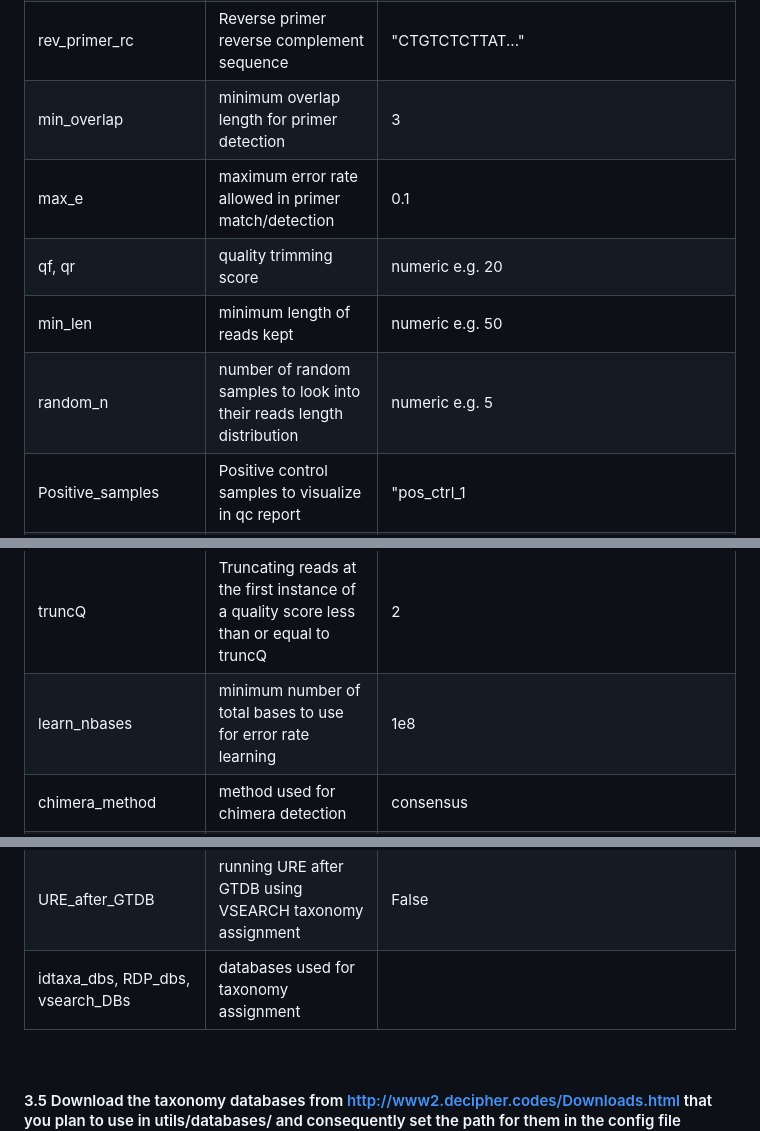
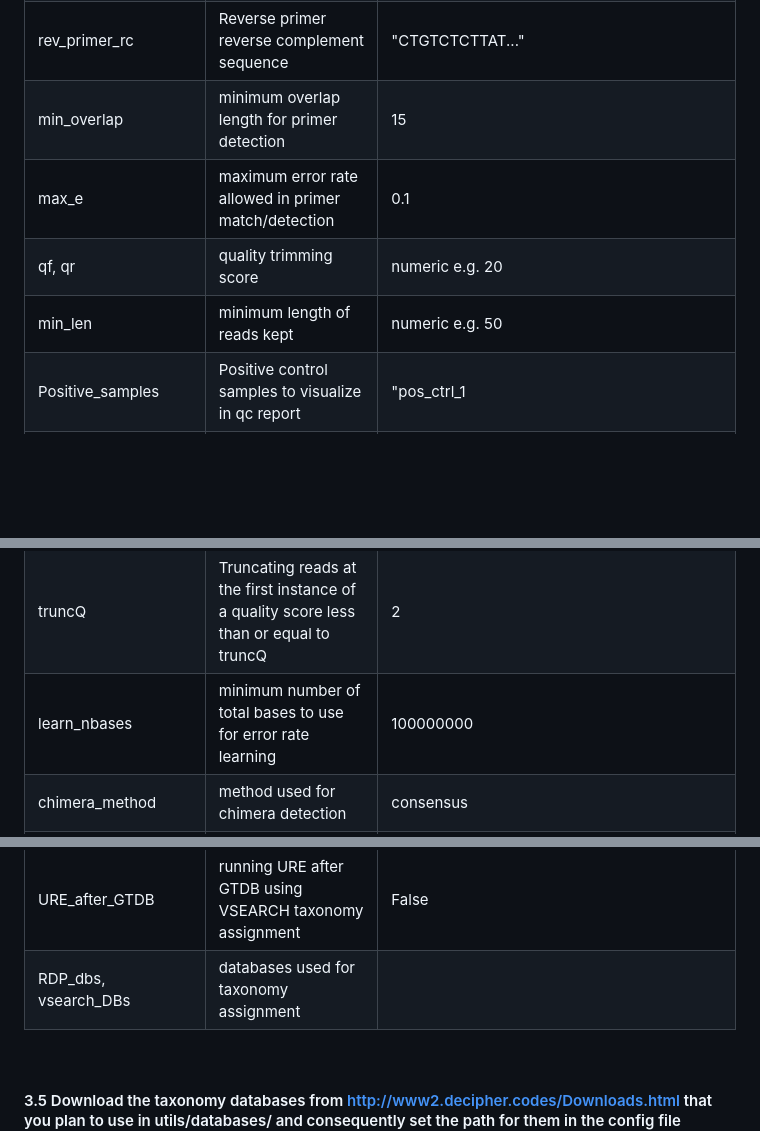
Before and after one commit to SycuroLab/FemMicro16S, a Markdown page: README.md, 3 parts joined by grey strips. GitHub-like rendering; folded sections open; blank space fills up the shorter version.

```diff
--- a/README.md
+++ b/README.md
@@ -272,22 +272,21 @@ python utils/scripts/common/prepare.py <DIR>
 | rev_primer | Reverse primer sequence | "CTGTCTCTTAT..." |
 | fwd_primer_rc | Forward primer reverse complement sequence | "CTGTCTCTTAT..." |
 | rev_primer_rc | Reverse primer reverse complement sequence | "CTGTCTCTTAT..." |
-| min_overlap | minimum overlap length for primer detection | 3 |
+| min_overlap | minimum overlap length for primer detection | 15 |
 | max_e | maximum error rate allowed in primer match/detection | 0.1 |
 | qf, qr | quality trimming score | numeric e.g. 20 |
 | min_len | minimum length of reads kept | numeric e.g. 50 |
-| random_n | number of random samples to look into their reads length distribution | numeric e.g. 5 |
 | Positive_samples | Positive control samples to visualize in qc report | "pos_ctrl_1|pos_ctrl_2" |
 | threads | number of threads to be used | numeric e.g. 20 |
 | truncLen | trimming reads at this length | numeric e.g. 260 |
 | maxEE | maximum number of “expected errors” allowed in a read | numeric e.g. 2 |
 | truncQ | Truncating reads at the first instance of a quality score less than or equal to truncQ | 2 |
-| learn_nbases | minimum number of total bases to use for error rate learning | 1e8 |
+| learn_nbases | minimum number of total bases to use for error rate learning | 100000000 |
 | chimera_method | method used for chimera detection | consensus |
 | Identity | minimum percent identity for a hit to be considered a match | percentage e.g. 0.993 |
 | Maxaccepts | maximum number of hits to consider per query | numeric e.g. 30 |
 | URE_after_GTDB | running URE after GTDB using VSEARCH taxonomy assignment | False |
-| idtaxa_dbs, RDP_dbs, vsearch_DBs | databases used for taxonomy assignment | |
+| RDP_dbs, vsearch_DBs | databases used for taxonomy assignment | |
 
 <br>
 
```
